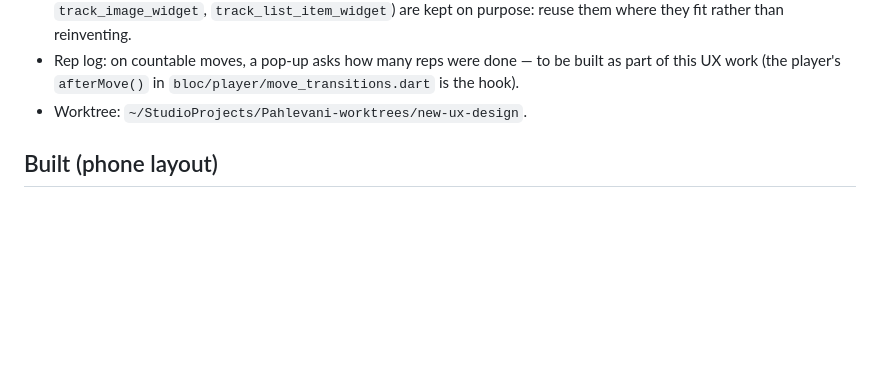
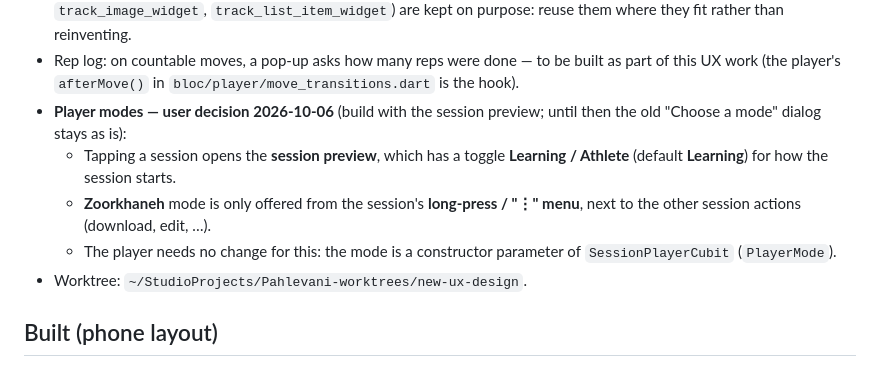
Before and after one commit to moonfriend/Pahlevani, a Markdown page: KASHI_REDESIGN_STATUS.md, the part around the change. Drawn GitHub-style; blank space fills up the shorter version.

Commit message:
docs: Kashi status — where player modes are chosen (user decision)
Co-Authored-By: Claude Opus 5.5 <noreply@anthropic.com>

```diff
--- a/KASHI_REDESIGN_STATUS.md
+++ b/KASHI_REDESIGN_STATUS.md
@@ -17,6 +17,14 @@ Pick-up notes for the next session. Design source: `~/StudioProjects/pahlevani_u
   rather than reinventing.
 - Rep log: on countable moves, a pop-up asks how many reps were done — to be built as part of this UX
   work (the player's `afterMove()` in `bloc/player/move_transitions.dart` is the hook).
+- **Player modes — user decision 2026-10-06** (build with the session preview; until then the old
+  "Choose a mode" dialog stays as is):
+  - Tapping a session opens the **session preview**, which has a toggle **Learning / Athlete**
+    (default **Learning**) for how the session starts.
+  - **Zoorkhaneh** mode is only offered from the session's **long-press / "⋮" menu**, next to the
+    other session actions (download, edit, …).
+  - The player needs no change for this: the mode is a constructor parameter of
+    `SessionPlayerCubit` (`PlayerMode`).
 - Worktree: `~/StudioProjects/Pahlevani-worktrees/new-ux-design`.
 
 ## Built (phone layout)
```
